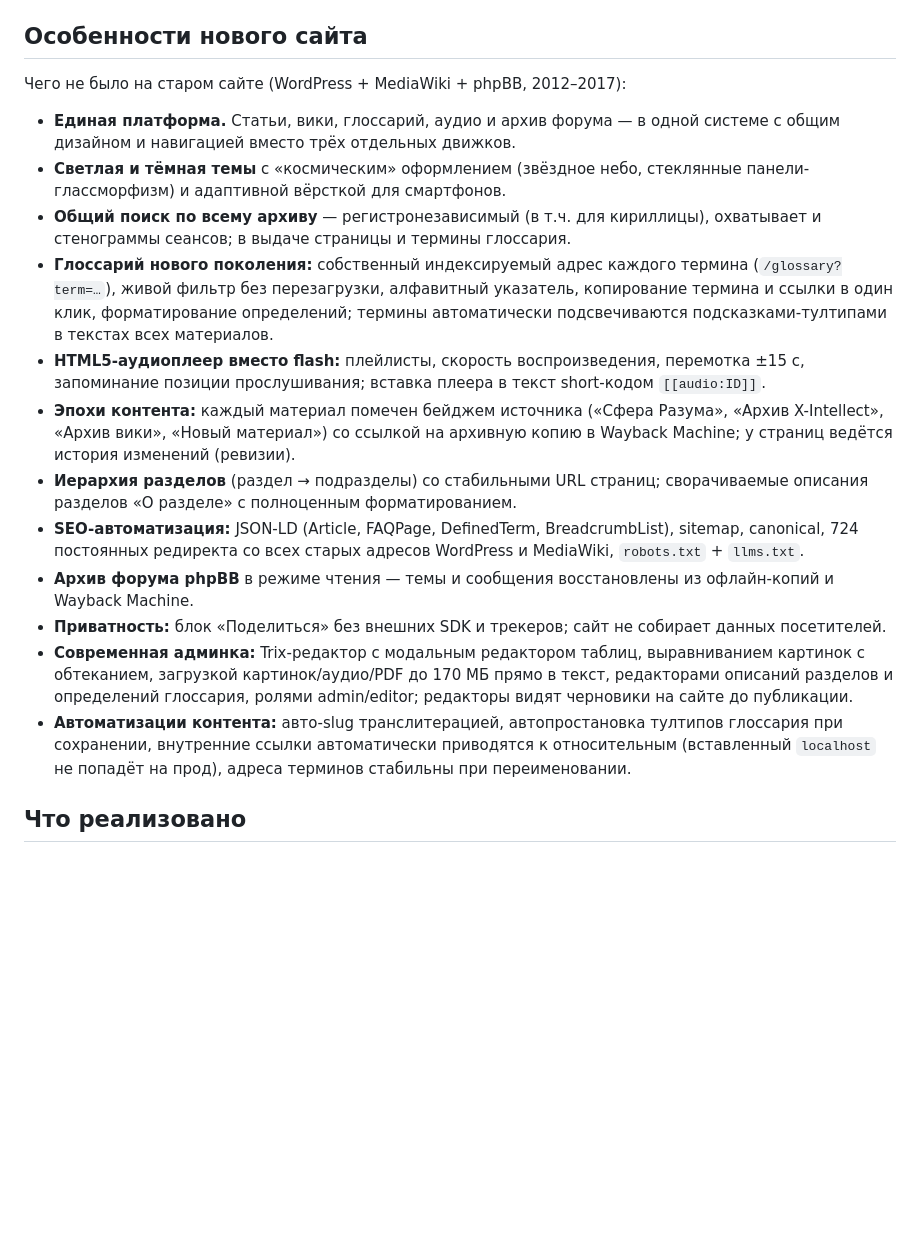
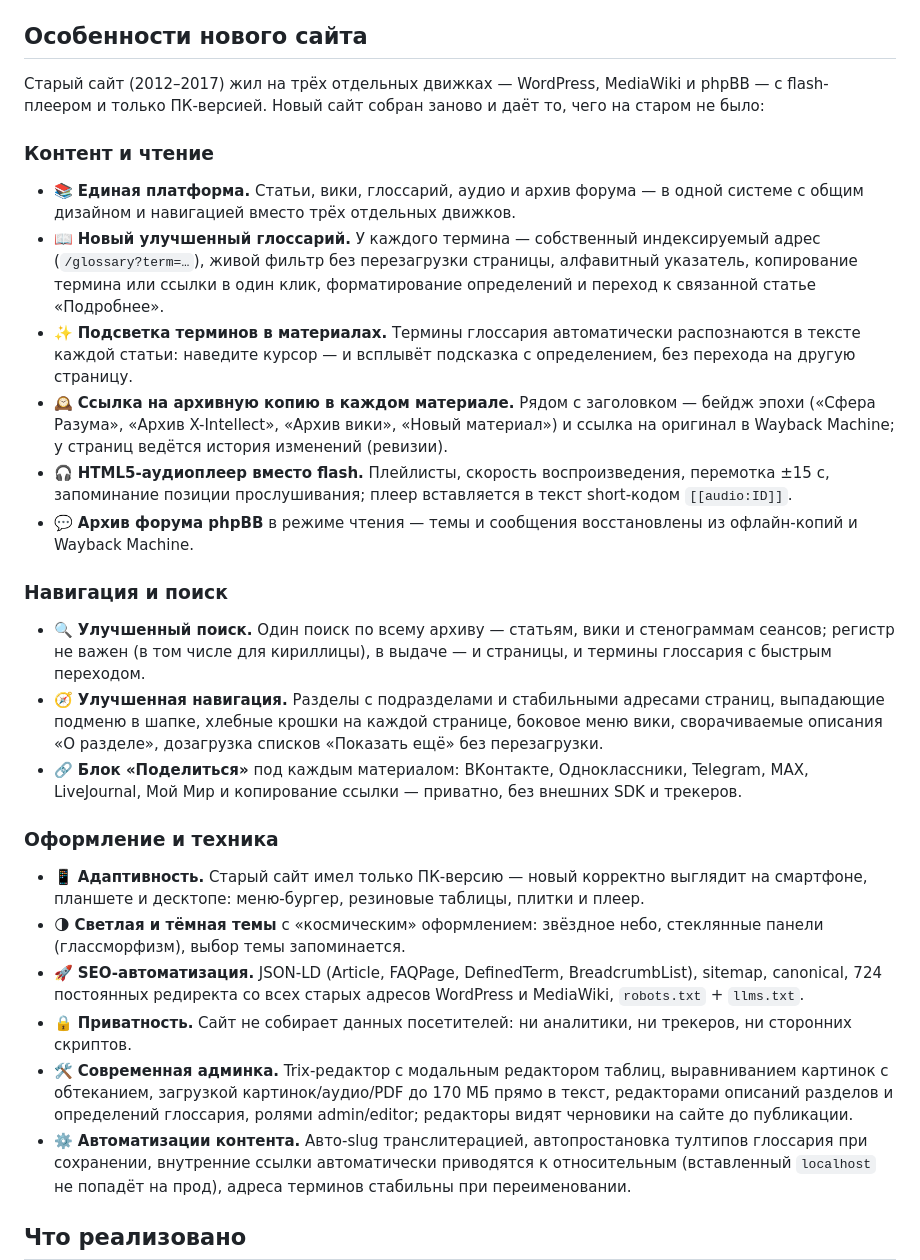
Before and after one commit to fesoterika/x-intellect, a Markdown page: README.md, the part around the change. Rendered like a GitHub page; blank space fills up the shorter version.

Commit message:
README: блок «Особенности нового сайта» — подробнее и наглядно
Три группы (контент и чтение / навигация и поиск / оформление и техника):
глоссарий, подсветка терминов, блок «Поделиться», архивные копии в каждом
материале, улучшенные поиск и навигация, адаптивность (у старого сайта
была только ПК-версия)

```diff
--- a/README.md
+++ b/README.md
@@ -17,39 +17,61 @@ Laravel-приложение с админкой, публичной часть
 
 ## Особенности нового сайта
 
-Чего не было на старом сайте (WordPress + MediaWiki + phpBB, 2012–2017):
+Старый сайт (2012–2017) жил на трёх отдельных движках — WordPress, MediaWiki
+и phpBB — с flash-плеером и только ПК-версией. Новый сайт собран заново
+и даёт то, чего на старом не было:
 
-- **Единая платформа.** Статьи, вики, глоссарий, аудио и архив форума — в одной
-  системе с общим дизайном и навигацией вместо трёх отдельных движков.
-- **Светлая и тёмная темы** с «космическим» оформлением (звёздное небо,
-  стеклянные панели-глассморфизм) и адаптивной вёрсткой для смартфонов.
-- **Общий поиск по всему архиву** — регистронезависимый (в т.ч. для кириллицы),
-  охватывает и стенограммы сеансов; в выдаче страницы и термины глоссария.
-- **Глоссарий нового поколения:** собственный индексируемый адрес каждого
-  термина (`/glossary?term=…`), живой фильтр без перезагрузки, алфавитный
-  указатель, копирование термина и ссылки в один клик, форматирование
-  определений; термины автоматически подсвечиваются подсказками-тултипами
-  в текстах всех материалов.
-- **HTML5-аудиоплеер вместо flash:** плейлисты, скорость воспроизведения,
-  перемотка ±15 с, запоминание позиции прослушивания; вставка плеера в текст
-  short-кодом `[[audio:ID]]`.
-- **Эпохи контента:** каждый материал помечен бейджем источника («Сфера Разума»,
-  «Архив X-Intellect», «Архив вики», «Новый материал») со ссылкой на архивную
-  копию в Wayback Machine; у страниц ведётся история изменений (ревизии).
-- **Иерархия разделов** (раздел → подразделы) со стабильными URL страниц;
-  сворачиваемые описания разделов «О разделе» с полноценным форматированием.
-- **SEO-автоматизация:** JSON-LD (Article, FAQPage, DefinedTerm,
+### Контент и чтение
+
+- 📚 **Единая платформа.** Статьи, вики, глоссарий, аудио и архив форума —
+  в одной системе с общим дизайном и навигацией вместо трёх отдельных движков.
+- 📖 **Новый улучшенный глоссарий.** У каждого термина — собственный
+  индексируемый адрес (`/glossary?term=…`), живой фильтр без перезагрузки
+  страницы, алфавитный указатель, копирование термина или ссылки в один клик,
+  форматирование определений и переход к связанной статье «Подробнее».
+- ✨ **Подсветка терминов в материалах.** Термины глоссария автоматически
+  распознаются в тексте каждой статьи: наведите курсор — и всплывёт подсказка
+  с определением, без перехода на другую страницу.
+- 🕰 **Ссылка на архивную копию в каждом материале.** Рядом с заголовком —
+  бейдж эпохи («Сфера Разума», «Архив X-Intellect», «Архив вики», «Новый
+  материал») и ссылка на оригинал в Wayback Machine; у страниц ведётся
+  история изменений (ревизии).
+- 🎧 **HTML5-аудиоплеер вместо flash.** Плейлисты, скорость воспроизведения,
+  перемотка ±15 с, запоминание позиции прослушивания; плеер вставляется
+  в текст short-кодом `[[audio:ID]]`.
+- 💬 **Архив форума phpBB** в режиме чтения — темы и сообщения восстановлены
+  из офлайн-копий и Wayback Machine.
+
+### Навигация и поиск
+
+- 🔍 **Улучшенный поиск.** Один поиск по всему архиву — статьям, вики и
+  стенограммам сеансов; регистр не важен (в том числе для кириллицы),
+  в выдаче — и страницы, и термины глоссария с быстрым переходом.
+- 🧭 **Улучшенная навигация.** Разделы с подразделами и стабильными
+  адресами страниц, выпадающие подменю в шапке, хлебные крошки на каждой
+  странице, боковое меню вики, сворачиваемые описания «О разделе»,
+  дозагрузка списков «Показать ещё» без перезагрузки.
+- 🔗 **Блок «Поделиться»** под каждым материалом: ВКонтакте, Одноклассники,
+  Telegram, MAX, LiveJournal, Мой Мир и копирование ссылки — приватно,
+  без внешних SDK и трекеров.
+
+### Оформление и техника
+
+- 📱 **Адаптивность.** Старый сайт имел только ПК-версию — новый корректно
+  выглядит на смартфоне, планшете и десктопе: меню-бургер, резиновые
+  таблицы, плитки и плеер.
+- 🌗 **Светлая и тёмная темы** с «космическим» оформлением: звёздное небо,
+  стеклянные панели (глассморфизм), выбор темы запоминается.
+- 🚀 **SEO-автоматизация.** JSON-LD (Article, FAQPage, DefinedTerm,
   BreadcrumbList), sitemap, canonical, 724 постоянных редиректа со всех
   старых адресов WordPress и MediaWiki, `robots.txt` + `llms.txt`.
-- **Архив форума phpBB** в режиме чтения — темы и сообщения восстановлены
-  из офлайн-копий и Wayback Machine.
-- **Приватность:** блок «Поделиться» без внешних SDK и трекеров; сайт не
-  собирает данных посетителей.
-- **Современная админка:** Trix-редактор с модальным редактором таблиц,
+- 🔒 **Приватность.** Сайт не собирает данных посетителей: ни аналитики,
+  ни трекеров, ни сторонних скриптов.
+- 🛠 **Современная админка.** Trix-редактор с модальным редактором таблиц,
   выравниванием картинок с обтеканием, загрузкой картинок/аудио/PDF до 170 МБ
   прямо в текст, редакторами описаний разделов и определений глоссария,
   ролями admin/editor; редакторы видят черновики на сайте до публикации.
-- **Автоматизации контента:** авто-slug транслитерацией, автопростановка
+- ⚙️ **Автоматизации контента.** Авто-slug транслитерацией, автопростановка
   тултипов глоссария при сохранении, внутренние ссылки автоматически
   приводятся к относительным (вставленный `localhost` не попадёт на прод),
   адреса терминов стабильны при переименовании.
```
